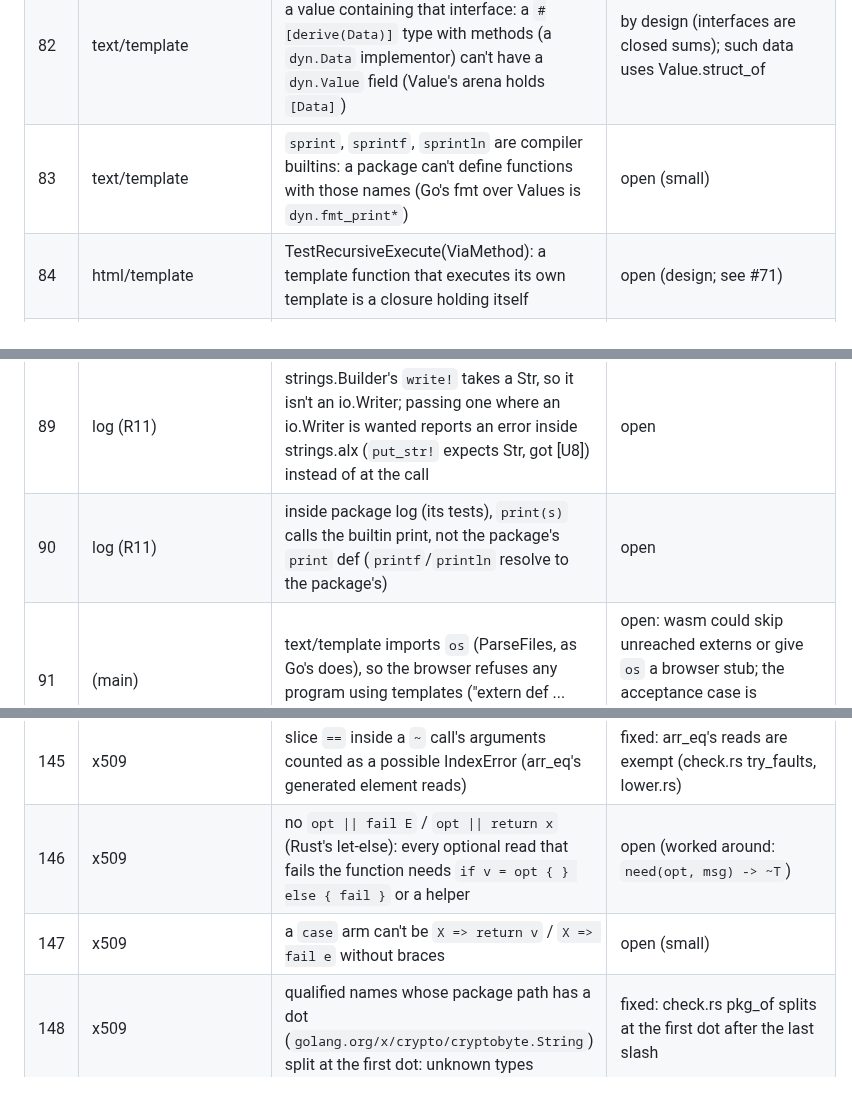
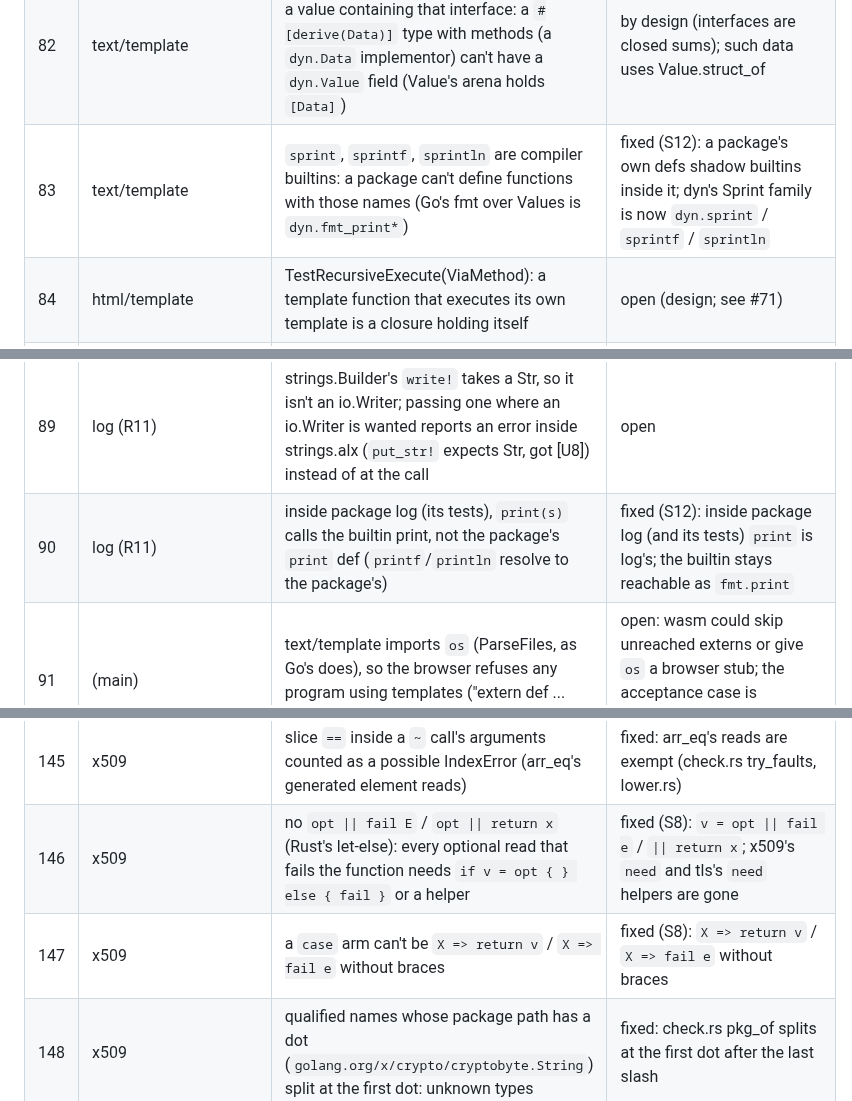
Before and after one commit to to-json/alexandrite, a Markdown page: docs/notes/port-issues.md, 3 parts joined by grey strips. GitHub-like rendering.

```diff
--- a/docs/notes/port-issues.md
+++ b/docs/notes/port-issues.md
@@ -86,14 +86,14 @@ Open problems agents reported; each gets fixed in a compiler round between waves
 | 80 | text/template | recursive types are refused even through slices or maps (`struct Node { kids: [Node] }`), so parse trees and template data are arenas of nodes indexed by Int (parse.Node handles, Value's Doc) | by design (see #2) |
 | 81 | text/template | the C backend gives every local of a def its own stack slot (no reuse across scopes): the executor's recursive walk is ~32 KB per template level, and Go's depth limit (100000) overflowed the 8 MB stack in `--release` | open (MAX_EXEC_DEPTH is 100) |
 | 82 | text/template | a type implementing an interface can't hold a value containing that interface: a `#[derive(Data)]` type with methods (a `dyn.Data` implementor) can't have a `dyn.Value` field (Value's arena holds `[Data]`) | by design (interfaces are closed sums); such data uses Value.struct_of |
-| 83 | text/template | `sprint`, `sprintf`, `sprintln` are compiler builtins: a package can't define functions with those names (Go's fmt over Values is `dyn.fmt_print*`) | open (small) |
+| 83 | text/template | `sprint`, `sprintf`, `sprintln` are compiler builtins: a package can't define functions with those names (Go's fmt over Values is `dyn.fmt_print*`) | fixed (S12): a package's own defs shadow builtins inside it; dyn's Sprint family is now `dyn.sprint` / `sprintf` / `sprintln` |
 | 84 | html/template | TestRecursiveExecute(ViaMethod): a template function that executes its own template is a closure holding itself | open (design; see #71) |
 | 85 | (language, F6) | a task that panicked inside `mu.lock { }` left the lock held: the next `lock` deadlocked ("all tasks are asleep") | fixed (D59): held locks are released and poisoned on a panic; `poisoned?`, `clear_poison!`; acceptance case poison |
 | 86 | (language, F6) | a panic in a `pmap` element aborted the process from a helper thread (C, JIT, oracle) while the browser raised it in the caller; on the calling thread inside a task it longjmped out under running helpers | fixed (D59): every backend stops the job and raises the first panic again in the caller |
 | 87 | (oracle) | a `spawn` body of type Never (ending in `panic`) declared its worker `-> bool` but returned `()`: rustc rejected it | fixed (lower.rs treats Never like Unit there) |
 | 88 | log (R11) | every line through a Logger over an io.Writer is allocated in the program region (~0.75 KB per line, never freed): what goes into the `write!` interface call is taken as kept by the logger's state. Predates R11 (any Logger shared across tasks), but the standard logger is now always shared | open |
 | 89 | log (R11) | strings.Builder's `write!` takes a Str, so it isn't an io.Writer; passing one where an io.Writer is wanted reports an error inside strings.alx (`put_str!` expects Str, got [U8]) instead of at the call | open |
-| 90 | log (R11) | inside package log (its tests), `print(s)` calls the builtin print, not the package's `print` def (`printf`/`println` resolve to the package's) | open |
+| 90 | log (R11) | inside package log (its tests), `print(s)` calls the builtin print, not the package's `print` def (`printf`/`println` resolve to the package's) | fixed (S12): inside package log (and its tests) `print` is log's; the builtin stays reachable as `fmt.print` |
 | 91 | (main) | text/template imports `os` (ParseFiles, as Go's does), so the browser refuses any program using templates ("extern def ... aren't available in the browser") | open: wasm could skip unreached externs or give `os` a browser stub; the acceptance case is `tmpl_fixes` (kept out of the web run) |
 | 92 | expvar | a value can't contain itself even through a Mutex (`struct S { st: Mutex[St] }` with `St` holding an `S`), and a closure can't capture a value holding a closure of its own type: an expvar Map can't hold Maps directly | open (design; worked around: a registry's maps live in one Pool and a Map is a `@handle` into it) |
 | 93 | expvar | an enum whose variants carry types without a zero value (an `Atomic`, a lambda) can't be built: "`E.A` needs `0`: B has no zero value" | open (workaround: a struct of optionals) |
@@ -149,8 +149,8 @@ Open problems agents reported; each gets fixed in a compiler round between waves
 | 143 | database/sql/sqlite | FFI has no way to read an out-pointer or turn an Int into a Ptr: handles are passed as Int (same register as void*), out-parameters are 8-byte [Byte] buffers read little-endian, and a buffer's address comes from memchr on its first byte (for prepare's tail pointer) | open (FFI; small) |
 | 144 | x509 | `~f(args)` evaluates the arguments under `~` too: a `!` method call, an index or a slice in them makes the call "fallible with IndexError", which a def declared `~T<E>` then rejects; the common cryptobyte pattern `v = ~need(s.read_asn1!(tag), msg)` needs the read hoisted into a local first | open (worked around: hoisted locals) |
 | 145 | x509 | slice `==` inside a `~` call's arguments counted as a possible IndexError (arr_eq's generated element reads) | fixed: arr_eq's reads are exempt (check.rs try_faults, lower.rs) |
-| 146 | x509 | no `opt \|\| fail E` / `opt \|\| return x` (Rust's let-else): every optional read that fails the function needs `if v = opt { } else { fail }` or a helper | open (worked around: `need(opt, msg) -> ~T`) |
-| 147 | x509 | a `case` arm can't be `X => return v` / `X => fail e` without braces | open (small) |
+| 146 | x509 | no `opt \|\| fail E` / `opt \|\| return x` (Rust's let-else): every optional read that fails the function needs `if v = opt { } else { fail }` or a helper | fixed (S8): `v = opt \|\| fail e` / `\|\| return x`; x509's `need` and tls's `need` helpers are gone |
+| 147 | x509 | a `case` arm can't be `X => return v` / `X => fail e` without braces | fixed (S8): `X => return v` / `X => fail e` without braces |
 | 148 | x509 | qualified names whose package path has a dot (`golang.org/x/crypto/cryptobyte.String`) split at the first dot: unknown types | fixed: check.rs pkg_of splits at the first dot after the last slash |
 | 149 | chacha20 | U32 arithmetic is int64_t in C, so clang didn't see `(x << k) \| (x >> (32 - k))` as a rotate (5 instructions instead of 3) | fixed: constant right shifts of narrow unsigned values shift the narrow value (ChaCha20 1.5x, SHA-256 2x in --release) |
 | 150 | chacha20 | `xs.bytes * n` (repeat a [Byte]) is refused; `(s * n).bytes` works | open (small) |
```
Also changed, not shown: other parts of docs/notes/port-issues.md (+3 -3 lines), AGENTS.md (+8 -1 lines), GO-VS-RUBY.md (+2 -2 lines).
